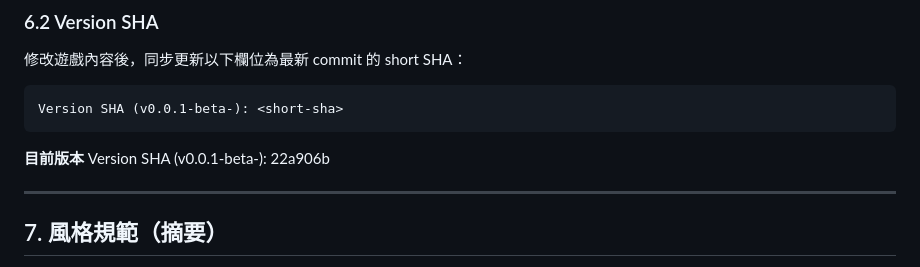
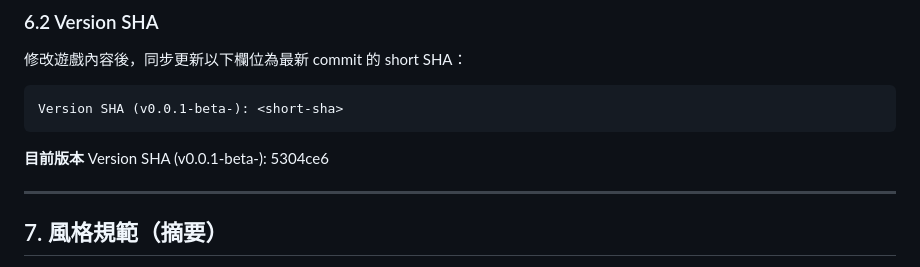
Before and after one commit to zeroLR/axiom, a Markdown page: AGENTS.md, the part around the change. Rendered like a GitHub page.

Commit message:
docs: update ADJUSTMENT_LOG + AGENTS.md SHA for Act III
https://claude.ai/code/session_01TS15j2FSa8yR2iJFhURmbj

````diff
--- a/AGENTS.md
+++ b/AGENTS.md
@@ -123,7 +123,7 @@ Version SHA (v0.0.1-beta-): <short-sha>
 ```
 
 **目前版本**
-Version SHA (v0.0.1-beta-): 22a906b
+Version SHA (v0.0.1-beta-): 5304ce6
 
 ---
 
````
Also changed, not shown: docs/ADJUSTMENT_LOG.md (+2 -0 lines).
